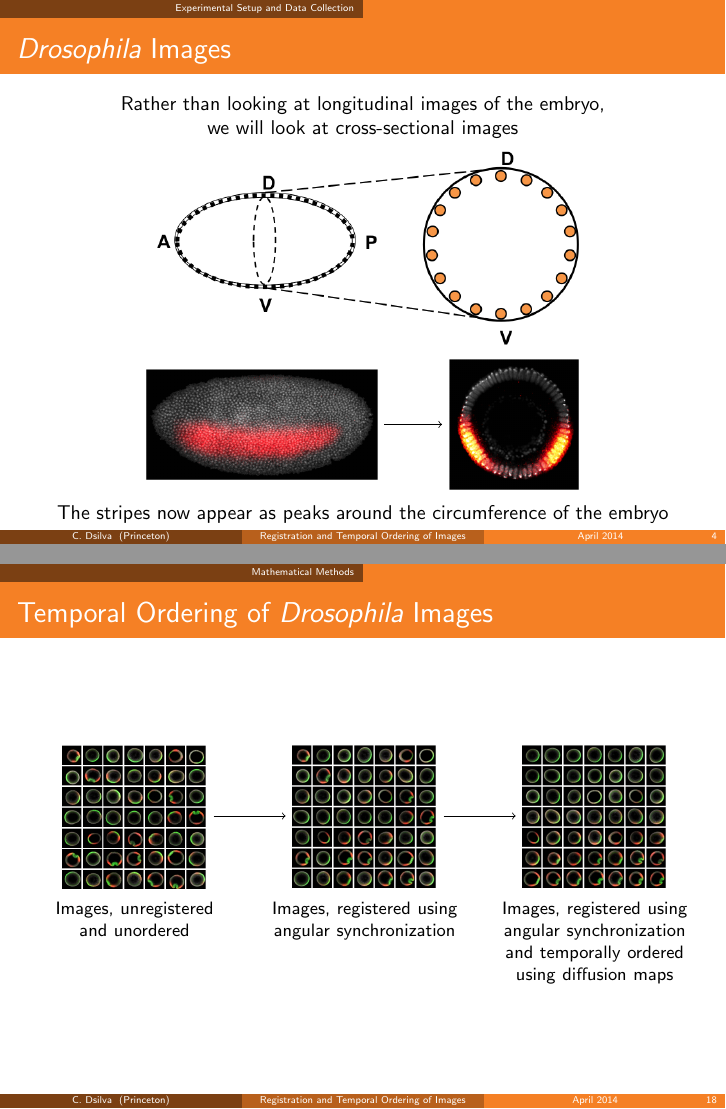
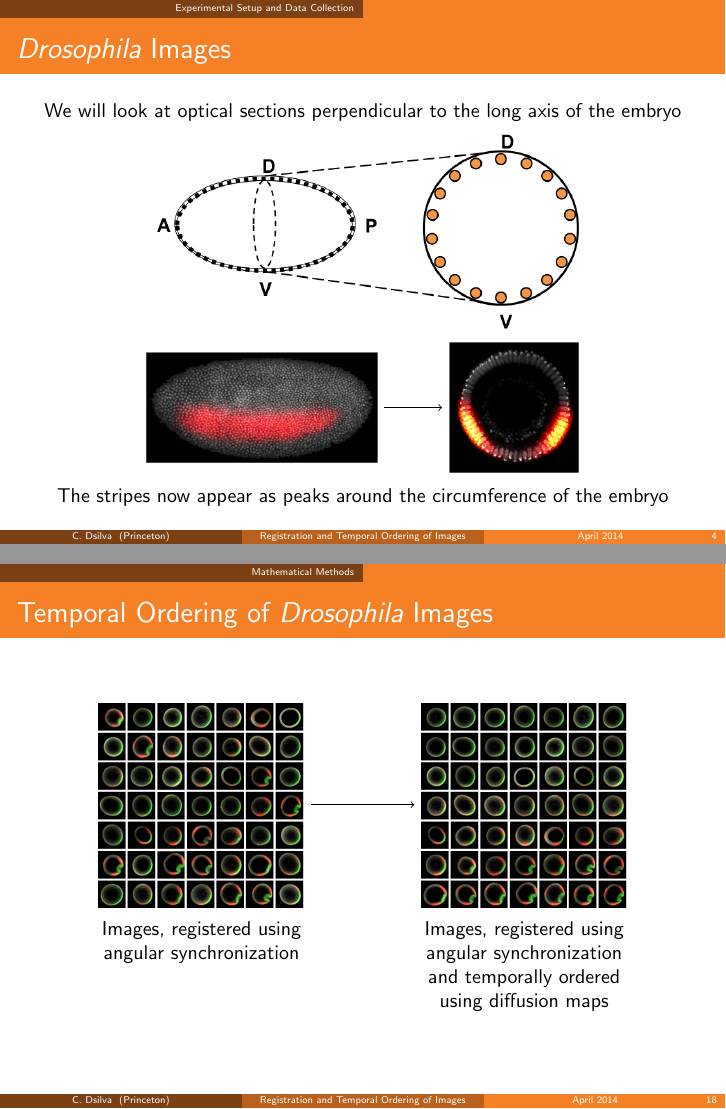
Before and after one commit to cdsilva/presentations, LaTeX slides (ComputerGraphics_colloquium_14April2014/presentation.tex, which reads ComputerGraphics_colloquium_14April2014/beamer_format.tex): pages 4 and 18 of 26, joined at a grey line. Compiled offline with pdfLaTeX.

Commit message:
Edited COS CG presentation

```diff
--- a/ComputerGraphics_colloquium_14April2014/beamer_format.tex
+++ b/ComputerGraphics_colloquium_14April2014/beamer_format.tex
@@ -30,6 +30,8 @@
 \usepackage{ragged2e}
 %\usepackage{setspace}
 
+\usepackage{epstopdf}
+
 \usepackage{forloop}
 \usepackage[percent]{overpic}
 
@@ -52,9 +54,13 @@
 \widowpenalty 10000
 \clubpenalty 10000
 
+%\usepackage{extsizes}
+\setbeamerfont{footnote}{size=\fontsize{5}{0.25}}
+\setbeamerfont{footnote mark}{size=\fontsize{5}{0.25}}
+
 \usepackage[firstinits=true,style=verbose,maxnames=6,backend=bibtex]{biblatex}
 \renewbibmacro{in:}{}
-\bibliography{../../references/references}
+\bibliography{../../Stas_data/image_analysis_paper/background_reading/references,../../references/references}
 \setbeamercolor{bibliography item}{use=normal text,fg=black}
 \setbeamercolor*{bibliography entry title}{use=normal text,fg=black}
 \setbeamercolor*{bibliography entry author}{use=normal text,fg=black}
@@ -71,5 +77,10 @@
 \DeclareCiteCommand{\cite}{}{%
     \printnames[author]{author}, \printfield{journaltitle}, \printfield{year}} {;}{}%
 
-\let\oldfootnotesize\footnotesize
-\renewcommand*{\footnotesize}{\oldfootnotesize\tiny}
+%\let\oldfootnotesize\footnotesize
+%\renewcommand*{\footnotesize}{\oldfootnotesize\tiny}
+
+%\renewcommand{\thefootnote}{\tiny\arabic{footnote}}
+
+%\let\oldfootnote\footnote
+%\renewcommand\footnote[2][]{{\linespread{0.2}\oldfootnote[#1]{#2}}}
--- a/ComputerGraphics_colloquium_14April2014/presentation.tex
+++ b/ComputerGraphics_colloquium_14April2014/presentation.tex
@@ -102,8 +102,7 @@ Images of {\em Drosophila} in the third hour of development
 \begin{frame}{{\em Drosophila} Images}
 
 \begin{center}
-Rather than looking at longitudinal images of the embryo, \\
-we will look at cross-sectional images
+We will look at optical sections perpendicular to the long axis of the embryo
 
 \includegraphics[width=3in]{drosophila_schematic}
 
@@ -426,26 +434,22 @@ $$\argmin_{y} \sum_{ij} W_{ij} (y(x_i) - y(x_j))^2.$$
 
 \begin{frame}{Temporal Ordering of {\em Drosophila} Images}
 
+
 \begin{center}
+
 \begin{tikzpicture}
-\node[] (a) {\includegraphics[width=1in]{fig2a}};
+\node(a) {\includegraphics[width=0.3\textwidth]{images_angsynch}};
 
-\node[below=0in of a, align=center, text width=1.5in](text) {{\small Images, unregistered and unordered \par}};
+\node[below=0in of a, align=center, text width=0.3\textwidth](text) {Images, registered using angular synchronization};
 
-\node[right=0.5in of a] (b) {\includegraphics[width=1in]{images_angsynch}};
+\node[right=0.15\textwidth of a] (b) {\includegraphics[width=0.3\textwidth]{images_dmaps}};
 
-\node[below=0in of b, align=center, text width=1.5in](text) {{\small Images, registered using angular synchronization \par}};
+\node[below=0in of b, align=center, text width=0.3\textwidth](text) {Images, registered using angular synchronization and temporally ordered using diffusion maps};
 
 \draw[->] (a.east) -- (b.west);
 
-\node[right=0.5in of b] (c) {\includegraphics[width=1in]{images_dmaps}};
-
-\node[below=0in of c, align=center, text width=1.5in](text) {{\small Images, registered using angular synchronization and temporally ordered using diffusion maps \par}};
-
-\draw[->] (b.east) -- (c.west);
 \end{tikzpicture}
 \end{center}
-
 
 \end{frame}
 
```
Also changed, not shown: ComputerGraphics_colloquium_14April2014/presentation.tex (15 more changed lines).
